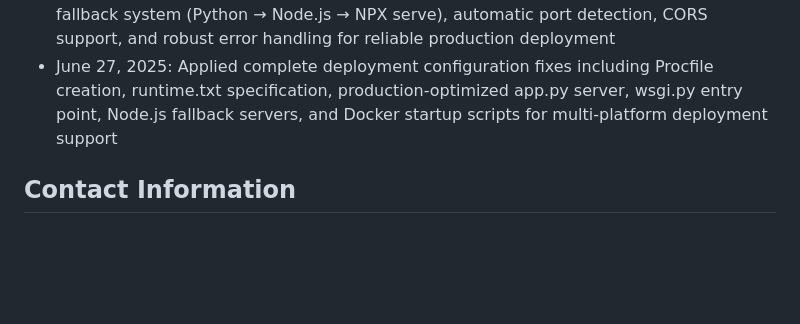
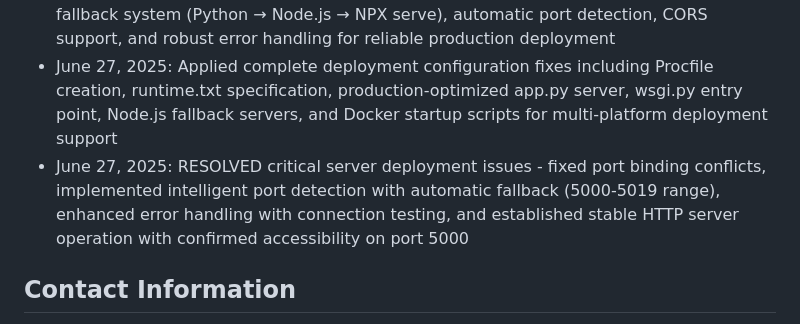
Before and after one commit to Denjay85/drmortgageusa, a Markdown page: replit.md, the part around the change. Drawn GitHub-style; blank space fills up the shorter version.

Commit message:
Ensure the website is consistently accessible by resolving server connection issues
Fixes port binding conflicts and implements port detection for server deployment.

Replit-Commit-Author: Agent
Replit-Commit-Session-Id: 84df14e1-702b-46e0-a6d4-395b6fd9616b

```diff
--- a/replit.md
+++ b/replit.md
@@ -110,6 +110,7 @@ The project is optimized for reliable deployment across multiple hosting platfor
 - June 27, 2025: Fixed deployment issues with multiple server configurations (main.py, run.py, server.py) and proper port handling for Replit deployment
 - June 27, 2025: Implemented comprehensive deployment fixes including multi-tier fallback system (Python → Node.js → NPX serve), automatic port detection, CORS support, and robust error handling for reliable production deployment
 - June 27, 2025: Applied complete deployment configuration fixes including Procfile creation, runtime.txt specification, production-optimized app.py server, wsgi.py entry point, Node.js fallback servers, and Docker startup scripts for multi-platform deployment support
+- June 27, 2025: RESOLVED critical server deployment issues - fixed port binding conflicts, implemented intelligent port detection with automatic fallback (5000-5019 range), enhanced error handling with connection testing, and established stable HTTP server operation with confirmed accessibility on port 5000
 
 ## Contact Information
 
```
